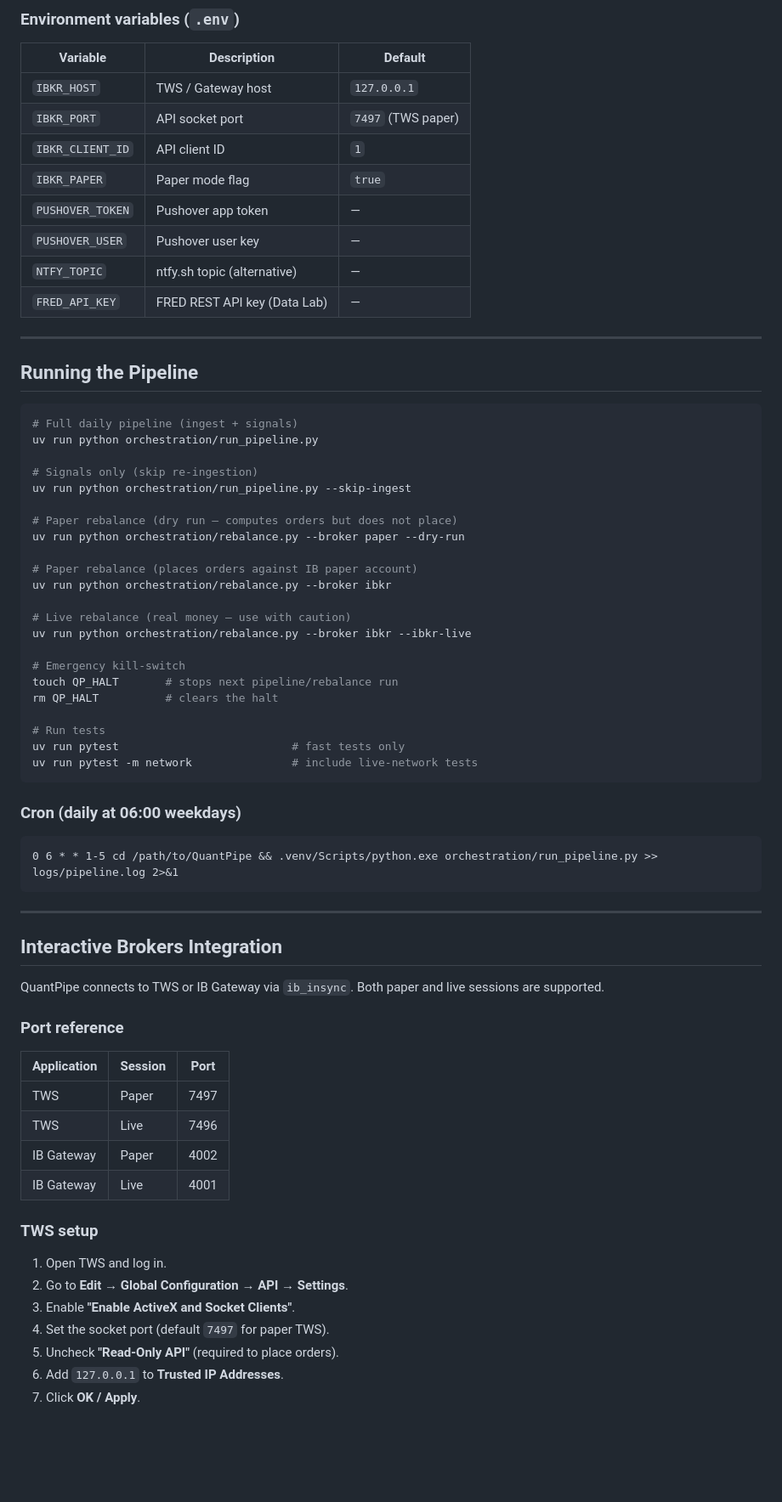
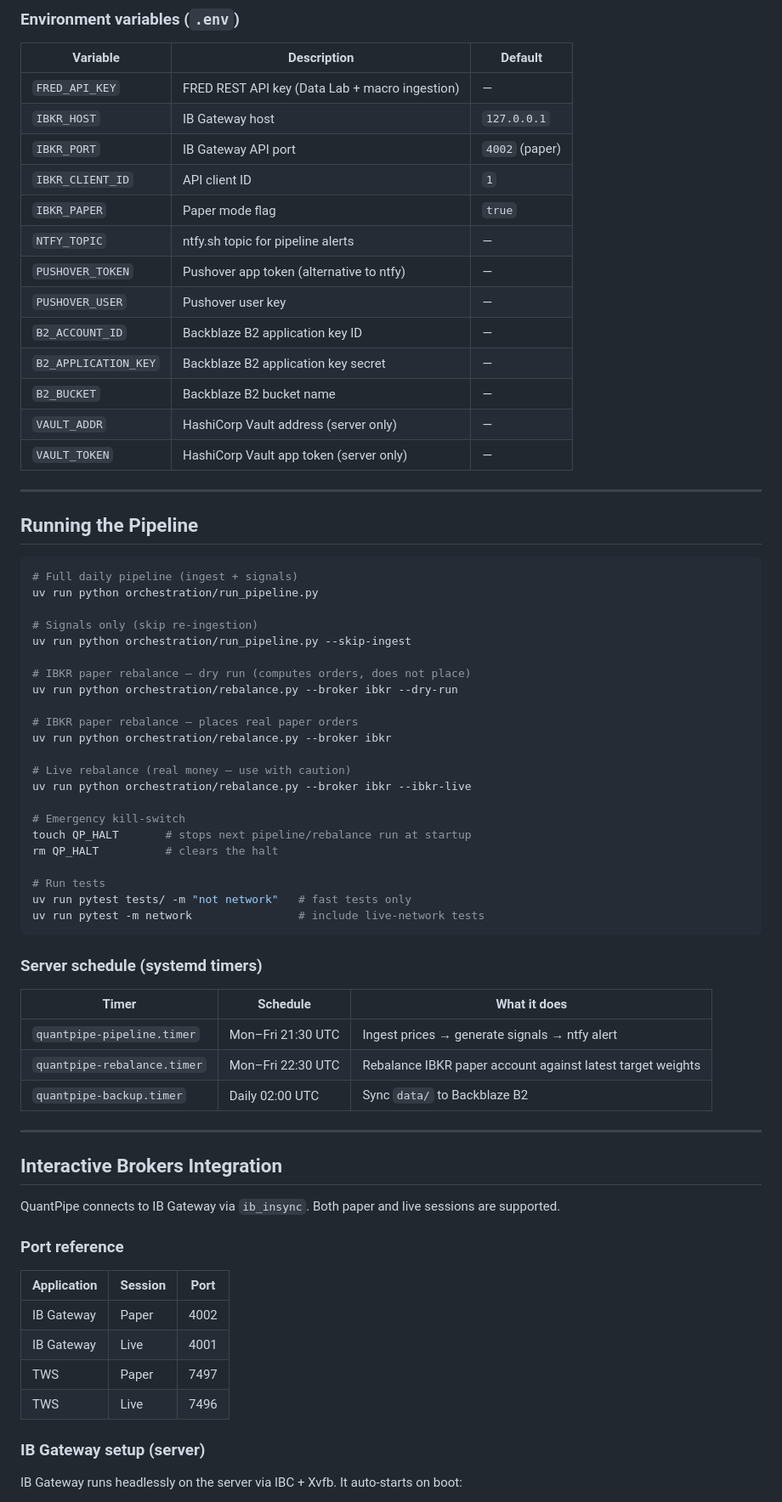
Before and after one commit to micahabanschick/QuantPipe, a Markdown page: README.md, the part around one of its changes. Shown at 85% size. GitHub-like rendering; blank space fills up the shorter version.

````diff
--- a/README.md
+++ b/README.md
@@ -328,14 +350,19 @@ uv sync --all-extras
 
 | Variable | Description | Default |
 |---|---|---|
-| `IBKR_HOST` | TWS / Gateway host | `127.0.0.1` |
-| `IBKR_PORT` | API socket port | `7497` (TWS paper) |
+| `FRED_API_KEY` | FRED REST API key (Data Lab + macro ingestion) | — |
+| `IBKR_HOST` | IB Gateway host | `127.0.0.1` |
+| `IBKR_PORT` | IB Gateway API port | `4002` (paper) |
 | `IBKR_CLIENT_ID` | API client ID | `1` |
 | `IBKR_PAPER` | Paper mode flag | `true` |
-| `PUSHOVER_TOKEN` | Pushover app token | — |
+| `NTFY_TOPIC` | ntfy.sh topic for pipeline alerts | — |
+| `PUSHOVER_TOKEN` | Pushover app token (alternative to ntfy) | — |
 | `PUSHOVER_USER` | Pushover user key | — |
-| `NTFY_TOPIC` | ntfy.sh topic (alternative) | — |
-| `FRED_API_KEY` | FRED REST API key (Data Lab) | — |
+| `B2_ACCOUNT_ID` | Backblaze B2 application key ID | — |
+| `B2_APPLICATION_KEY` | Backblaze B2 application key secret | — |
+| `B2_BUCKET` | Backblaze B2 bucket name | — |
+| `VAULT_ADDR` | HashiCorp Vault address (server only) | — |
+| `VAULT_TOKEN` | HashiCorp Vault app token (server only) | — |
 
 ---
 
@@ -348,52 +375,48 @@ uv run python orchestration/run_pipeline.py
 # Signals only (skip re-ingestion)
 uv run python orchestration/run_pipeline.py --skip-ingest
 
-# Paper rebalance (dry run — computes orders but does not place)
-uv run python orchestration/rebalance.py --broker paper --dry-run
+# IBKR paper rebalance — dry run (computes orders, does not place)
+uv run python orchestration/rebalance.py --broker ibkr --dry-run
 
-# Paper rebalance (places orders against IB paper account)
+# IBKR paper rebalance — places real paper orders
 uv run python orchestration/rebalance.py --broker ibkr
 
 # Live rebalance (real money — use with caution)
 uv run python orchestration/rebalance.py --broker ibkr --ibkr-live
 
 # Emergency kill-switch
-touch QP_HALT       # stops next pipeline/rebalance run
+touch QP_HALT       # stops next pipeline/rebalance run at startup
 rm QP_HALT          # clears the halt
 
 # Run tests
-uv run pytest                          # fast tests only
-uv run pytest -m network               # include live-network tests
+uv run pytest tests/ -m "not network"   # fast tests only
+uv run pytest -m network                # include live-network tests
 ```
 
-### Cron (daily at 06:00 weekdays)
+### Server schedule (systemd timers)
 
-```cron
-0 6 * * 1-5 cd /path/to/QuantPipe && .venv/Scripts/python.exe orchestration/run_pipeline.py >> logs/pipeline.log 2>&1
-```
+| Timer | Schedule | What it does |
+|---|---|---|
+| `quantpipe-pipeline.timer` | Mon–Fri 21:30 UTC | Ingest prices → generate signals → ntfy alert |
+| `quantpipe-rebalance.timer` | Mon–Fri 22:30 UTC | Rebalance IBKR paper account against latest target weights |
+| `quantpipe-backup.timer` | Daily 02:00 UTC | Sync `data/` to Backblaze B2 |
 
 ---
 
 ## Interactive Brokers Integration
 
-QuantPipe connects to TWS or IB Gateway via `ib_insync`. Both paper and live sessions are supported.
+QuantPipe connects to IB Gateway via `ib_insync`. Both paper and live sessions are supported.
 
 ### Port reference
 
 | Application | Session | Port |
 |---|---|---|
+| IB Gateway | Paper | 4002 |
+| IB Gateway | Live | 4001 |
 | TWS | Paper | 7497 |
 | TWS | Live | 7496 |
-| IB Gateway | Paper | 4002 |
-| IB Gateway | Live | 4001 |
 
-### TWS setup
+### IB Gateway setup (server)
 
-1. Open TWS and log in.
-2. Go to **Edit → Global Configuration → API → Settings**.
-3. Enable **"Enable ActiveX and Socket Clients"**.
-4. Set the socket port (default `7497` for paper TWS).
-5. Uncheck **"Read-Only API"** (required to place orders).
-6. Add `127.0.0.1` to **Trusted IP Addresses**.
-7. Click **OK / Apply**.
+IB Gateway runs headlessly on the server via IBC + Xvfb. It auto-starts on boot:
 
````
Also changed, not shown: other parts of README.md (+90 -62 lines), CLAUDE.md (+199 -46 lines).
